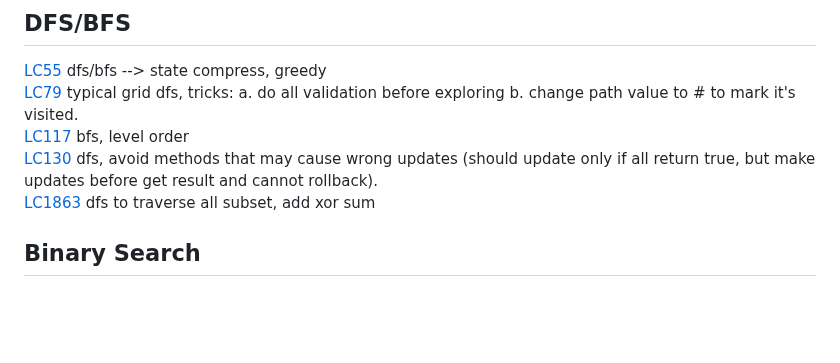
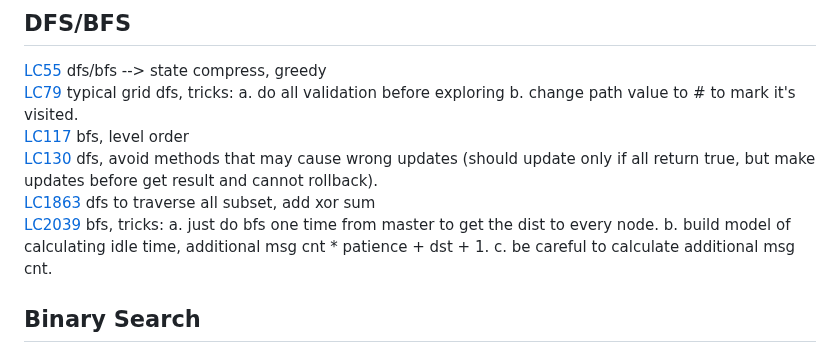
Before and after one commit to gongyisheng/playground, a Markdown page: algorithm/readme.md, the part around one of its changes. Drawn GitHub-style; blank space fills up the shorter version.

Commit message:
add new lc problem

```diff
--- a/algorithm/readme.md
+++ b/algorithm/readme.md
@@ -95,6 +101,7 @@ pair = d.pop("key2")
 [LC117](https://leetcode.com/problems/populating-next-right-pointers-in-each-node-ii) bfs, level order
 [LC130](https://leetcode.com/problems/surrounded-regions) dfs, avoid methods that may cause wrong updates (should update only if all return true, but make updates before get result and cannot rollback).
 [LC1863](https://leetcode.com/problems/sum-of-all-subset-xor-totals) dfs to traverse all subset, add xor sum
+[LC2039](https://leetcode.com/problems/the-time-when-the-network-becomes-idle/) bfs, tricks: a. just do bfs one time from master to get the dist to every node. b. build model of calculating idle time, additional msg cnt * patience + dst + 1. c. be careful to calculate additional msg cnt.
 
 ## Binary Search
 
```
Also changed, not shown: other parts of algorithm/readme.md (+6 -0 lines).
